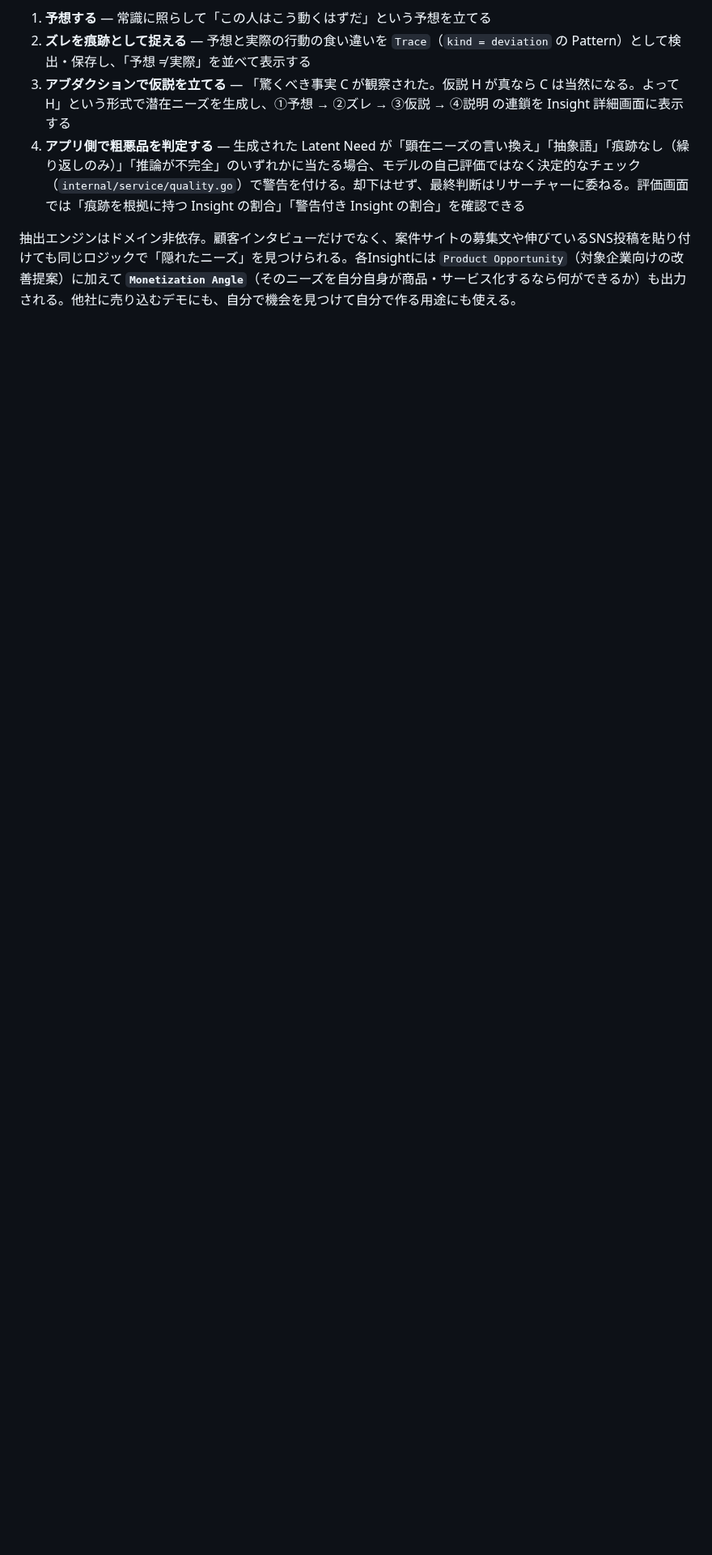
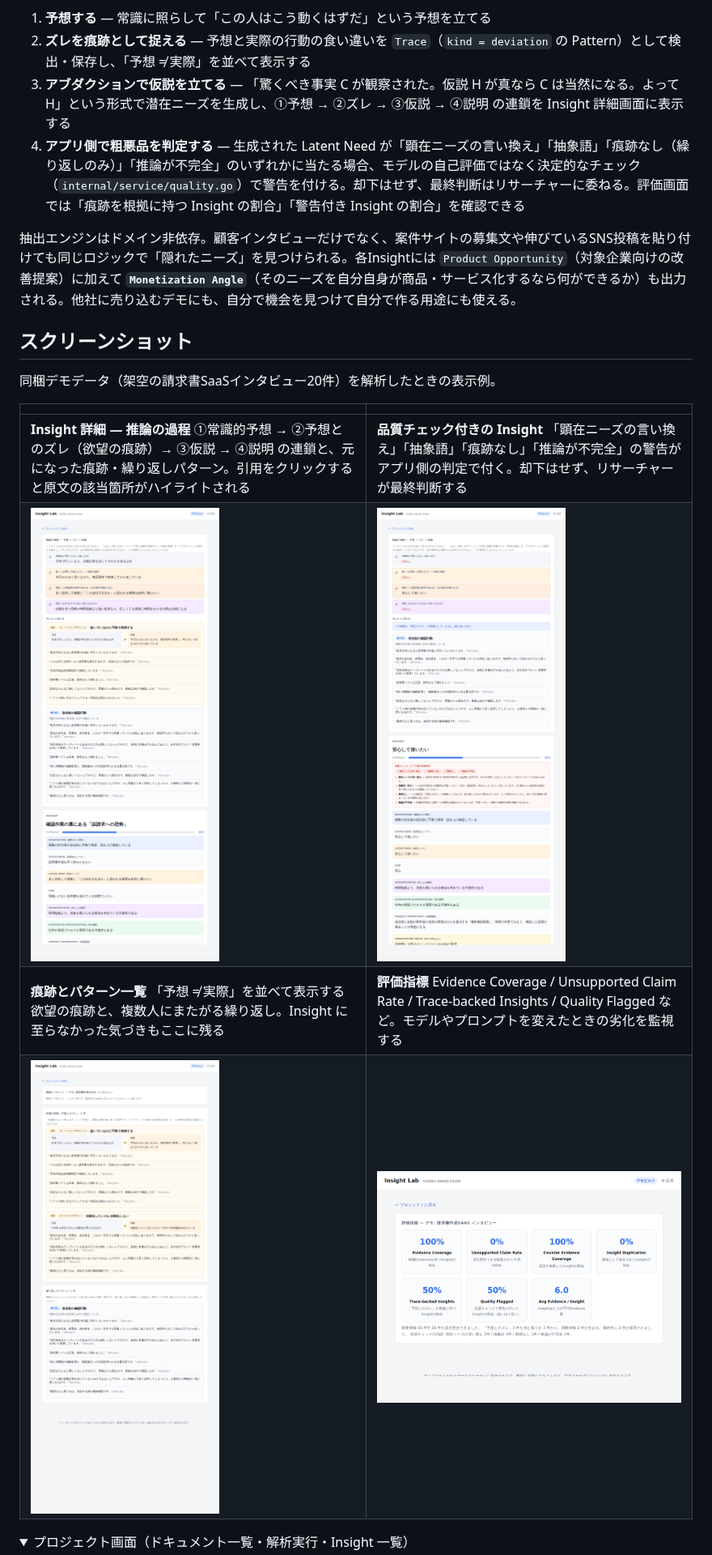
Before and after one commit to sibukixxx/insight, a Markdown page: README.md, the part around one of its changes. Shown at 81% size. GitHub-like rendering; pictures changed too: docs/screenshots/evaluation.png (added), docs/screenshots/insight-detail.png (added), docs/screenshots/insight-quality-flags.png (added); folded sections open; blank space fills up the shorter version.

```diff
--- a/README.md
+++ b/README.md
@@ -17,3 +17,18 @@ Insight は単独で提示せず、必ず **Insight → Evidence（原文照合
 4. **アプリ側で粗悪品を判定する** — 生成された Latent Need が「顕在ニーズの言い換え」「抽象語」「痕跡なし（繰り返しのみ）」「推論が不完全」のいずれかに当たる場合、モデルの自己評価ではなく決定的なチェック（`internal/service/quality.go`）で警告を付ける。却下はせず、最終判断はリサーチャーに委ねる。評価画面では「痕跡を根拠に持つ Insight の割合」「警告付き Insight の割合」を確認できる
 
 抽出エンジンはドメイン非依存。顧客インタビューだけでなく、案件サイトの募集文や伸びているSNS投稿を貼り付けても同じロジックで「隠れたニーズ」を見つけられる。各Insightには `Product Opportunity`（対象企業向けの改善提案）に加えて **`Monetization Angle`**（そのニーズを自分自身が商品・サービス化するなら何ができるか）も出力される。他社に売り込むデモにも、自分で機会を見つけて自分で作る用途にも使える。
+
+## スクリーンショット
+
+同梱デモデータ（架空の請求書SaaSインタビュー20件）を解析したときの表示例。
+
+| | |
+|---|---|
+| **Insight 詳細 — 推論の過程** ①常識的予想 → ②予想とのズレ（欲望の痕跡）→ ③仮説 → ④説明 の連鎖と、元になった痕跡・繰り返しパターン。引用をクリックすると原文の該当箇所がハイライトされる | **品質チェック付きの Insight** 「顕在ニーズの言い換え」「抽象語」「痕跡なし」「推論が不完全」の警告がアプリ側の判定で付く。却下はせず、リサーチャーが最終判断する |
+| ![Insight 詳細](docs/screenshots/insight-detail.png) | ![品質チェック付き Insight](docs/screenshots/insight-quality-flags.png) |
+| **痕跡とパターン一覧** 「予想 ≠ 実際」を並べて表示する欲望の痕跡と、複数人にまたがる繰り返し。Insight に至らなかった気づきもここに残る | **評価指標** Evidence Coverage / Unsupported Claim Rate / Trace-backed Insights / Quality Flagged など。モデルやプロンプトを変えたときの劣化を監視する |
+| ![痕跡とパターン一覧](docs/screenshots/traces-and-patterns.png) | ![評価指標](docs/screenshots/evaluation.png) |
+
+<details>
+<summary>プロジェクト画面（ドキュメント一覧・解析実行・Insight 一覧）</summary>
+
```
Also changed, not shown: other parts of README.md (+31 -0 lines), docs/screenshots/project.png (added).
